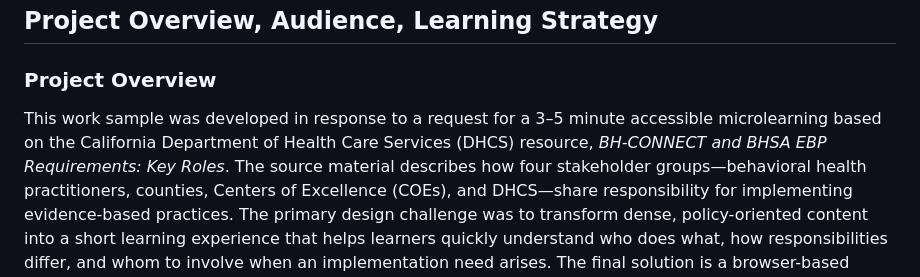
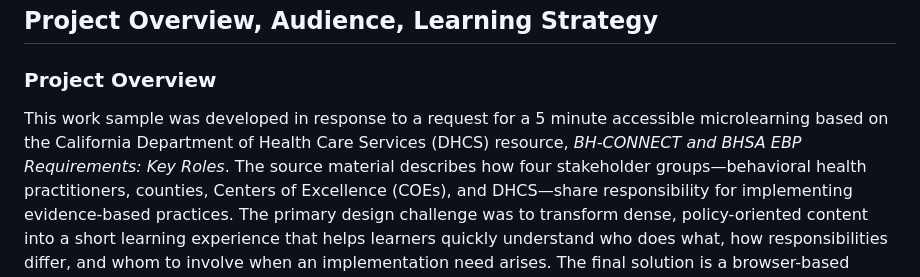
Before and after one commit to ShabnamGoli/bh-connect-ebp-key-roles, a Markdown page: README.md, the part around the change. Drawn GitHub-style.

Commit message:
Add files via upload
updating readme

```diff
--- a/README.md
+++ b/README.md
@@ -10,7 +10,7 @@
 
 ### Project Overview
 
-This work sample was developed in response to a request for a 3–5 minute accessible microlearning based on the California Department of Health Care Services (DHCS) resource, *BH-CONNECT and BHSA EBP Requirements: Key Roles*.
+This work sample was developed in response to a request for a 5 minute accessible microlearning based on the California Department of Health Care Services (DHCS) resource, *BH-CONNECT and BHSA EBP Requirements: Key Roles*.
 The source material describes how four stakeholder groups—behavioral health practitioners, counties, Centers of Excellence (COEs), and DHCS—share responsibility for implementing evidence-based practices.
 The primary design challenge was to transform dense, policy-oriented content into a short learning experience that helps learners quickly understand who does what, how responsibilities differ, and whom to involve when an implementation need arises.
 The final solution is a browser-based microlearning combining video, visual comparison, expandable role-based content, a glossary, and an application-based knowledge check.
```
